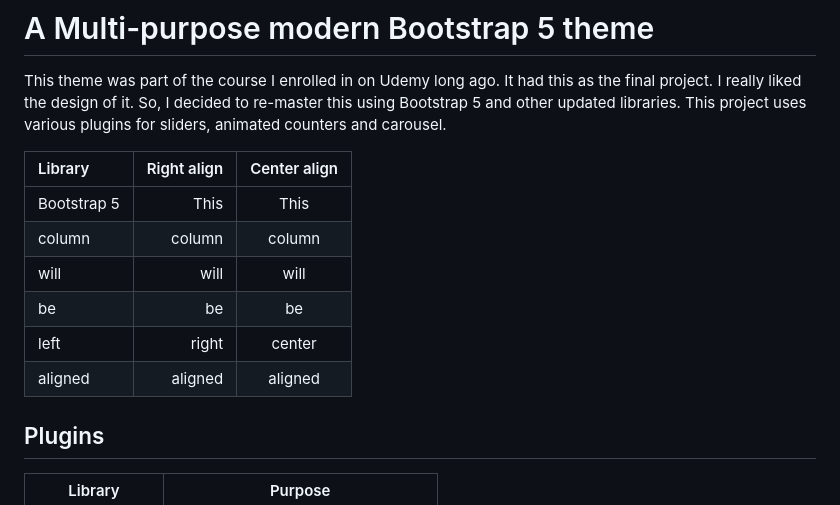
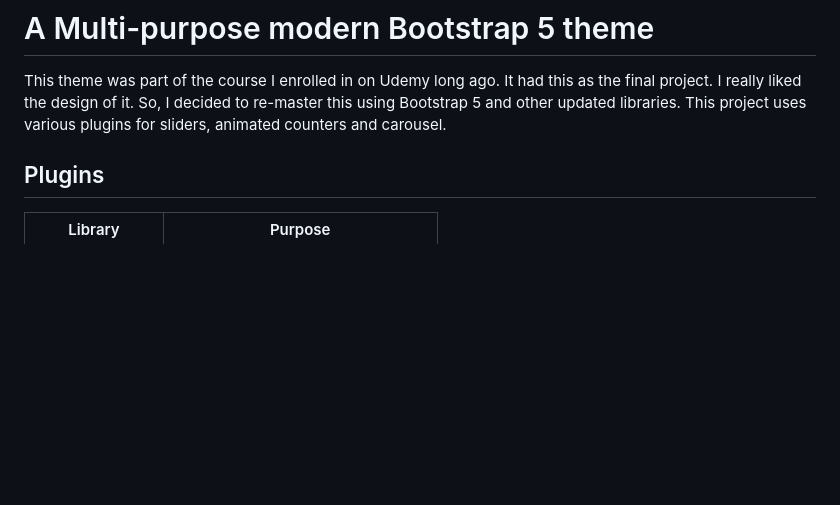
Before and after one commit to Apfirebolt/vesco-multi-purpose-bs5-template, a Markdown page: README.md, the part around one of its changes. Drawn GitHub-style; blank space fills up the shorter version.

```diff
--- a/README.md
+++ b/README.md
@@ -5,15 +5,6 @@
 # A Multi-purpose modern Bootstrap 5 theme
 
 This theme was part of the course I enrolled in on Udemy long ago. It had this as the final project. I really liked the design of it. So, I decided to re-master this using Bootstrap 5 and other updated libraries. This project uses various plugins for sliders, animated counters and carousel.
-
-| Library | Right align | Center align |
-|:-----------|------------:|:------------:|
-| Bootstrap 5       |        This |     This     |
-| column     |      column |    column    |
-| will       |        will |     will     |
-| be         |          be |      be      |
-| left       |       right |    center    |
-| aligned    |     aligned |    aligned   |
 
 ## Plugins
 
```
Also changed, not shown: other parts of README.md (+14 -0 lines), LICENSE.md (added, +21 -0 lines), screenshots/1.png (added), screenshots/2.png (added), screenshots/3.jpg (added), 1 other file.
